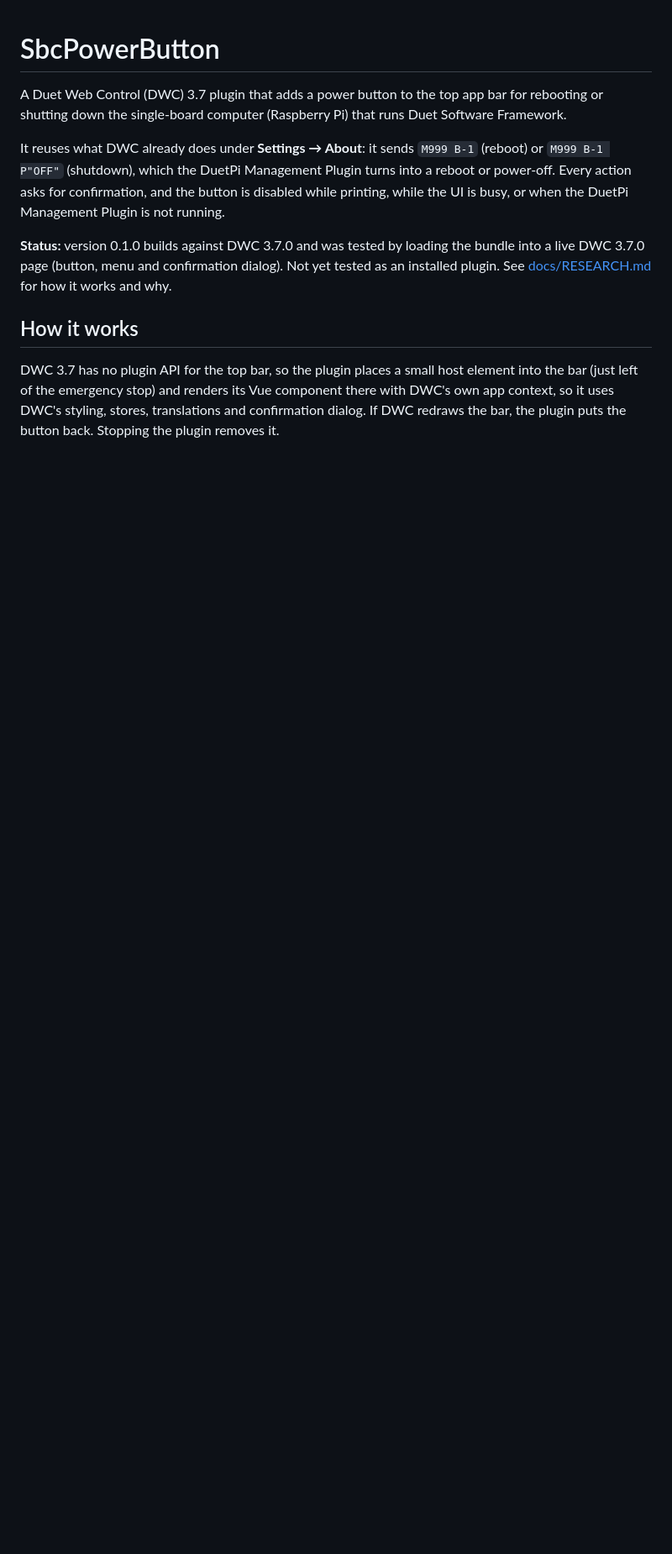
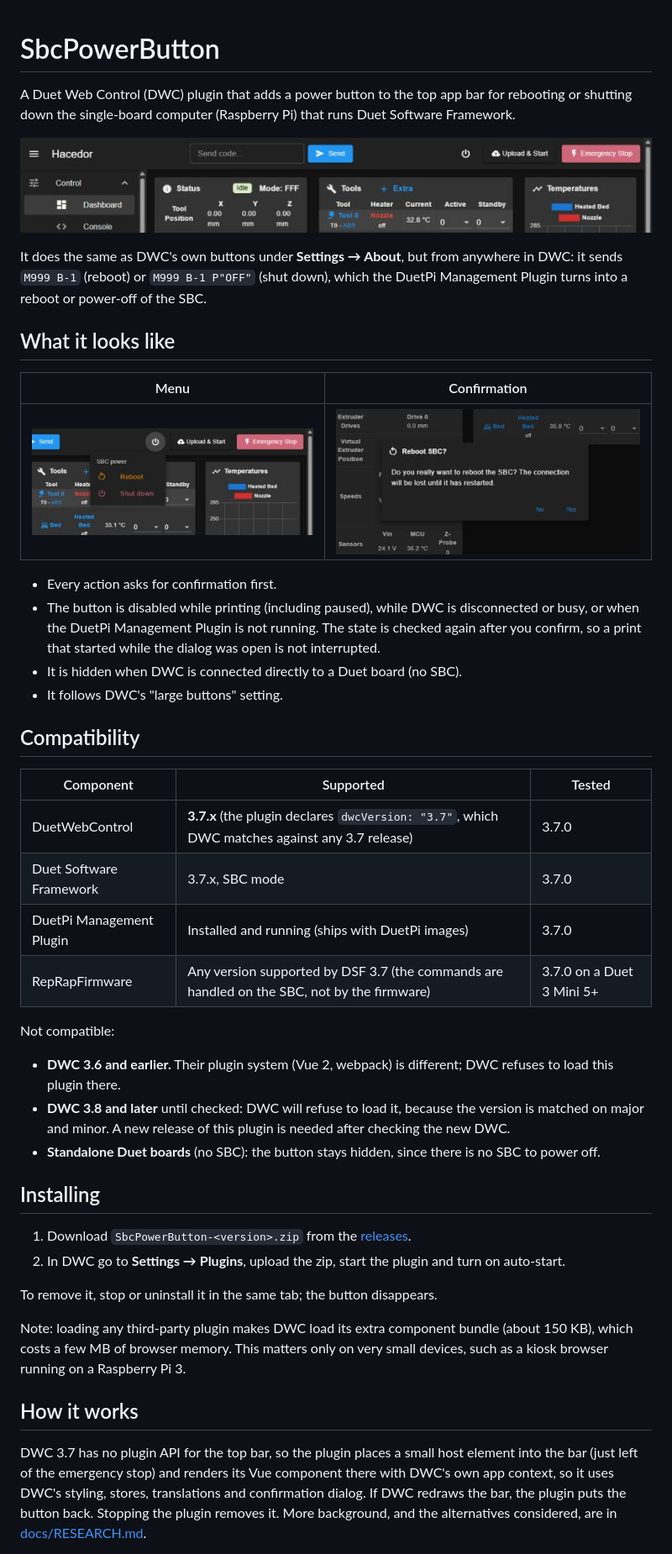
Before and after one commit to DonEste/SbcPowerButton, a Markdown page: README.md, the part around one of its changes. Shown at 84% size. Drawn GitHub-style; pictures changed too: docs/images/app-bar.png (added), docs/images/confirm-dialog.png (added), docs/images/menu.png (added); blank space fills up the shorter version.

```diff
--- a/README.md
+++ b/README.md
@@ -1,12 +1,46 @@
 # SbcPowerButton
 
-A Duet Web Control (DWC) 3.7 plugin that adds a power button to the top app bar for rebooting or shutting down the single-board computer (Raspberry Pi) that runs Duet Software Framework.
+A Duet Web Control (DWC) plugin that adds a power button to the top app bar for rebooting or shutting down the single-board computer (Raspberry Pi) that runs Duet Software Framework.
 
-It reuses what DWC already does under **Settings → About**: it sends `M999 B-1` (reboot) or `M999 B-1 P"OFF"` (shutdown), which the DuetPi Management Plugin turns into a reboot or power-off. Every action asks for confirmation, and the button is disabled while printing, while the UI is busy, or when the DuetPi Management Plugin is not running.
+![The power button in DWC's top bar, left of Emergency Stop](docs/images/app-bar.png)
 
-**Status:** version 0.1.0 builds against DWC 3.7.0 and was tested by loading the bundle into a live DWC 3.7.0 page (button, menu and confirmation dialog). Not yet tested as an installed plugin. See [docs/RESEARCH.md](docs/RESEARCH.md) for how it works and why.
+It does the same as DWC's own buttons under **Settings → About**, but from anywhere in DWC: it sends `M999 B-1` (reboot) or `M999 B-1 P"OFF"` (shut down), which the DuetPi Management Plugin turns into a reboot or power-off of the SBC.
+
+## What it looks like
+
+| Menu | Confirmation |
+|---|---|
+| ![Power menu with Reboot and Shut down](docs/images/menu.png) | ![Reboot SBC? confirmation dialog](docs/images/confirm-dialog.png) |
+
+- Every action asks for confirmation first.
+- The button is disabled while printing (including paused), while DWC is disconnected or busy, or when the DuetPi Management Plugin is not running. The state is checked again after you confirm, so a print that started while the dialog was open is not interrupted.
+- It is hidden when DWC is connected directly to a Duet board (no SBC).
+- It follows DWC's "large buttons" setting.
+
+## Compatibility
+
+| Component | Supported | Tested |
+|---|---|---|
+| DuetWebControl | **3.7.x** (the plugin declares `dwcVersion: "3.7"`, which DWC matches against any 3.7 release) | 3.7.0 |
+| Duet Software Framework | 3.7.x, SBC mode | 3.7.0 |
+| DuetPi Management Plugin | Installed and running (ships with DuetPi images) | 3.7.0 |
+| RepRapFirmware | Any version supported by DSF 3.7 (the commands are handled on the SBC, not by the firmware) | 3.7.0 on a Duet 3 Mini 5+ |
+
+Not compatible:
+- **DWC 3.6 and earlier.** Their plugin system (Vue 2, webpack) is different; DWC refuses to load this plugin there.
+- **DWC 3.8 and later** until checked: DWC will refuse to load it, because the version is matched on major and minor. A new release of this plugin is needed after checking the new DWC.
+- **Standalone Duet boards** (no SBC): the button stays hidden, since there is no SBC to power off.
+
+## Installing
+
+1. Download `SbcPowerButton-<version>.zip` from the [releases](https://github.com/DonEste/SbcPowerButton/releases).
+2. In DWC go to **Settings → Plugins**, upload the zip, start the plugin and turn on auto-start.
+
+To remove it, stop or uninstall it in the same tab; the button disappears.
+
+Note: loading any third-party plugin makes DWC load its extra component bundle (about 150 KB), which costs a few MB of browser memory. This matters only on very small devices, such as a kiosk browser running on a Raspberry Pi 3.
 
 ## How it works
 
-DWC 3.7 has no plugin API for the top bar, so the plugin places a small host element into the bar (just left of the emergency stop) and renders its Vue component there with DWC's own app context, so it uses DWC's styling, stores, translations and confirmation dialog. If DWC redraws the bar, the plugin puts the button back. Stopping the plugin removes it.
+DWC 3.7 has no plugin API for the top bar, so the plugin places a small host element into the bar (just left of the emergency stop) and renders its Vue component there with DWC's own app context, so it uses DWC's styling, stores, translations and confirmation dialog. If DWC redraws the bar, the plugin puts the button back. Stopping the plugin removes it. More background, and the alternatives considered, are in [docs/RESEARCH.md](docs/RESEARCH.md).
 
```
Also changed, not shown: other parts of README.md (+4 -7 lines), docs/RESEARCH.md (+6 -2 lines), 4 other files.
